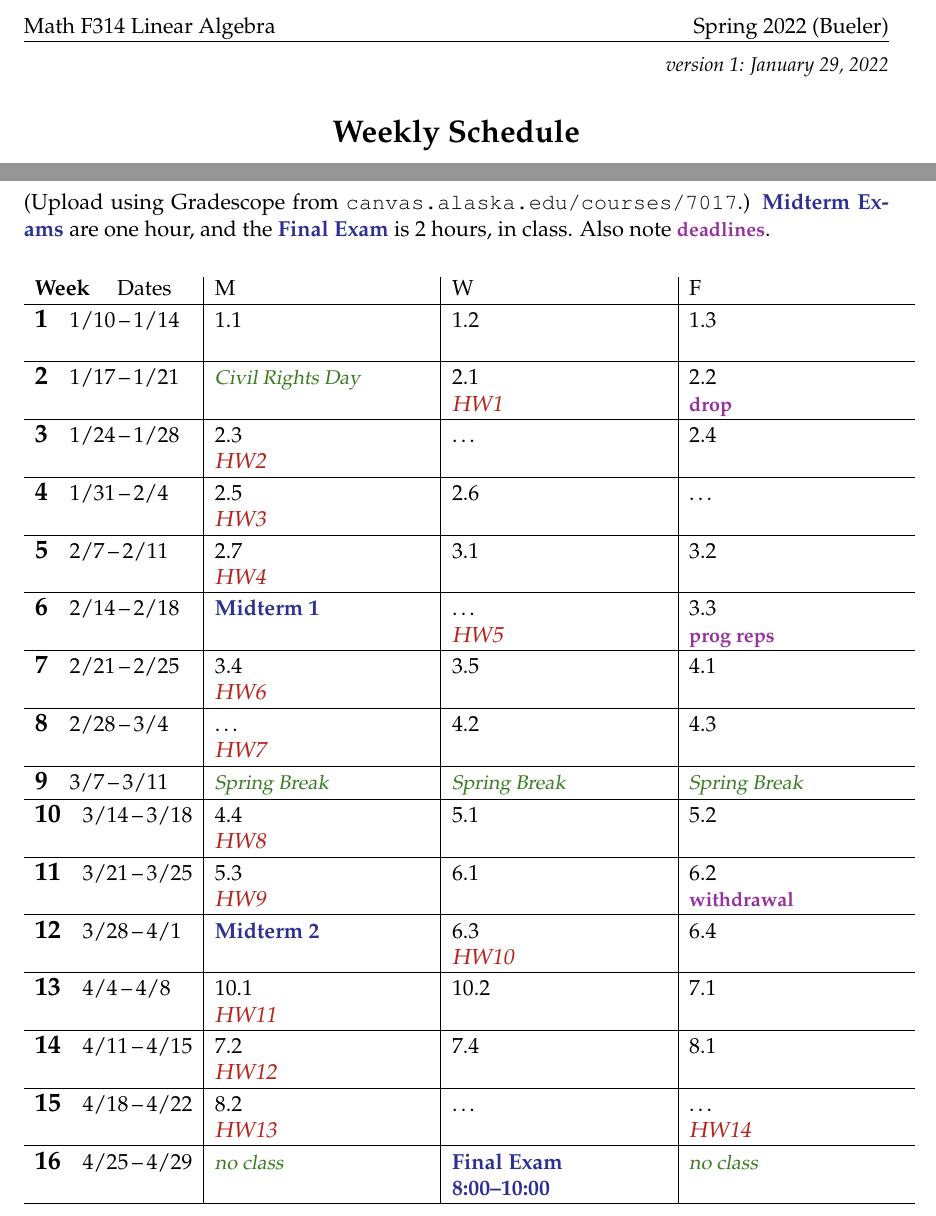
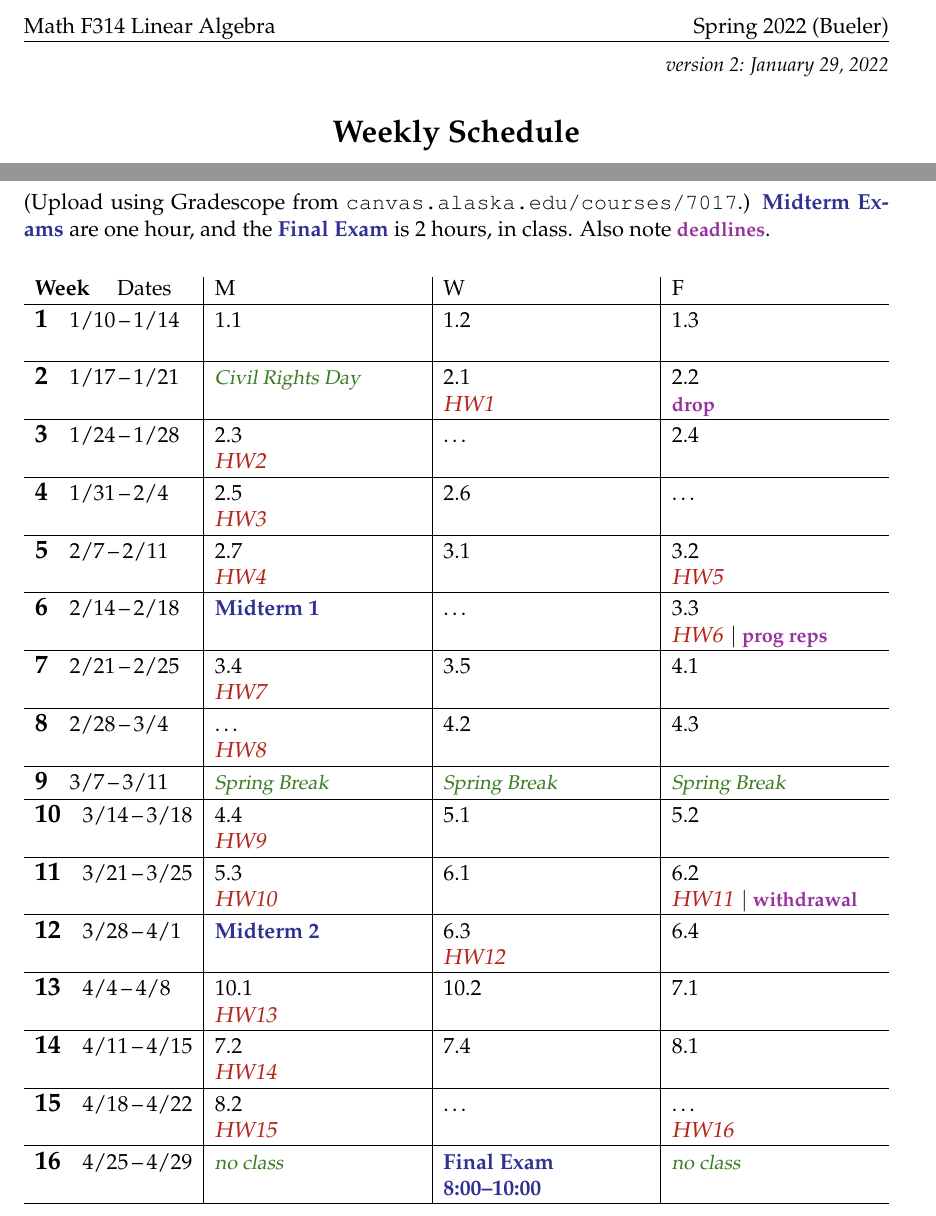
Before and after one commit to bueler/math314, a LaTeX document (assets/general/schedule.tex): two parts of the page, joined at a grey line, cut so that both start at the same text. Compiled offline with pdfLaTeX.

Commit message:
Post updated schedule with additional homework assignments abutting Midterms.

```diff
--- a/assets/general/schedule.tex
+++ b/assets/general/schedule.tex
@@ -42,7 +42,7 @@
 
 
 \begin{document}
-\hfill \small \emph{version 1: \today} \normalsize
+\hfill \small \emph{version 2: \today} \normalsize
 
 \bigskip\bigskip
 \centerline{\Large \textbf{Weekly Schedule}}
@@ -58,7 +58,7 @@ Classes are 9:15--10:15am.  The \due{Homework}, due at 11:59pm on the date given
 
 \bigskip
 
-\begin{tabularx}{1.03\textwidth}{l|>{\raggedright\arraybackslash}X|X|X}
+\begin{tabularx}{1.0\textwidth}{l|>{\raggedright\arraybackslash}X|X|X}
 \textbf{Week} \quad Dates & M & W & F \\ \hline
 \wkday{1}{1/10}{1/14}  & 1.1 & 1.2 & 1.3 \par \phantom{foo}  \\ \hline
 
@@ -68,27 +68,27 @@ Classes are 9:15--10:15am.  The \due{Homework}, due at 11:59pm on the date given
 
 \wkday{4}{1/31}{2/4}   & 2.5 \par \due{HW3} & 2.6 & \dots \\ \hline
 
-\wkday{5}{2/7}{2/11}   & 2.7 \par \due{HW4} & 3.1 & 3.2 \\ \hline
+\wkday{5}{2/7}{2/11}   & 2.7 \par \due{HW4} & 3.1 & 3.2 \par \due{HW5} \\ \hline
 
-\wkday{6}{2/14}{2/18}  & \ee{Midterm 1} & \dots \par \due{HW5} & 3.3 \par \dl{prog reps} \\ \hline
+\wkday{6}{2/14}{2/18}  & \ee{Midterm 1} & \dots & 3.3 \par \due{HW6} $|$ \dl{prog reps} \\ \hline
 
-\wkday{7}{2/21}{2/25}  & 3.4 \par \due{HW6} & 3.5 & 4.1 \\ \hline
+\wkday{7}{2/21}{2/25}  & 3.4 \par \due{HW7} & 3.5 & 4.1 \\ \hline
 
-\wkday{8}{2/28}{3/4}   & \dots \par \due{HW7} & 4.2 & 4.3 \\ \hline
+\wkday{8}{2/28}{3/4}   & \dots \par \due{HW8} & 4.2 & 4.3 \\ \hline
 
 \wkday{9}{3/7}{3/11}   & \vac{Spring Break} & \vac{Spring Break} & \vac{Spring Break} \\ \hline
 
-\wkday{10}{3/14}{3/18} & 4.4 \par \due{HW8} & 5.1 & 5.2 \\ \hline
+\wkday{10}{3/14}{3/18} & 4.4 \par \due{HW9} & 5.1 & 5.2 \\ \hline
 
-\wkday{11}{3/21}{3/25} & 5.3 \par \due{HW9} & 6.1 & 6.2 \par \dl{withdrawal} \\ \hline
+\wkday{11}{3/21}{3/25} & 5.3 \par \due{HW10} & 6.1 & 6.2 \par \due{HW11} $|$ \dl{withdrawal} \\ \hline
 
-\wkday{12}{3/28}{4/1}  & \ee{Midterm 2} & 6.3 \par \due{HW10} & 6.4 \\ \hline
+\wkday{12}{3/28}{4/1}  & \ee{Midterm 2} & 6.3 \par \due{HW12} & 6.4 \\ \hline
 
-\wkday{13}{4/4}{4/8}   & 10.1 \par \due{HW11} & 10.2 & 7.1 \\ \hline
+\wkday{13}{4/4}{4/8}   & 10.1 \par \due{HW13} & 10.2 & 7.1 \\ \hline
 
-\wkday{14}{4/11}{4/15} & 7.2 \par \due{HW12} & 7.4 & 8.1 \\ \hline
+\wkday{14}{4/11}{4/15} & 7.2 \par \due{HW14} & 7.4 & 8.1 \\ \hline
 
-\wkday{15}{4/18}{4/22} & 8.2 \par \due{HW13} & \dots & \dots \par \due{HW14} \\ \hline
+\wkday{15}{4/18}{4/22} & 8.2 \par \due{HW15} & \dots & \dots \par \due{HW16} \\ \hline
 
 \wkday{16}{4/25}{4/29} & \vac{no class} & \ee{Final Exam} \par \ee{8:00--10:00} & \vac{no class} \\ \hline
 
```
Also changed, not shown: assets/general/schedule.pdf (deleted).
